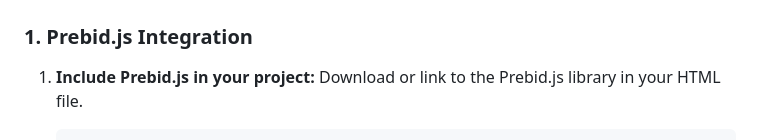
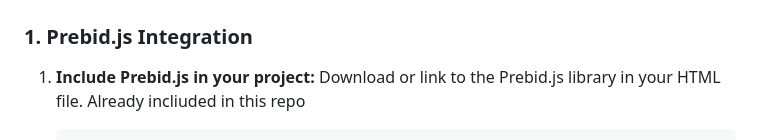
Before and after one commit to Thealiencode/header-binding, a Markdown page: README.md, the part around one of its changes. GitHub-like rendering.

````diff
--- a/README.md
+++ b/README.md
@@ -21,5 +21,6 @@ This project implements a header bidding system using [Prebid.js](https://prebid
 ### 1. Prebid.js Integration
 1. **Include Prebid.js in your project:**
    Download or link to the Prebid.js library in your HTML file.
+   Already incliuded in this repo
 
    ```html
````
Also changed, not shown: other parts of README.md (+1 -1 lines).
